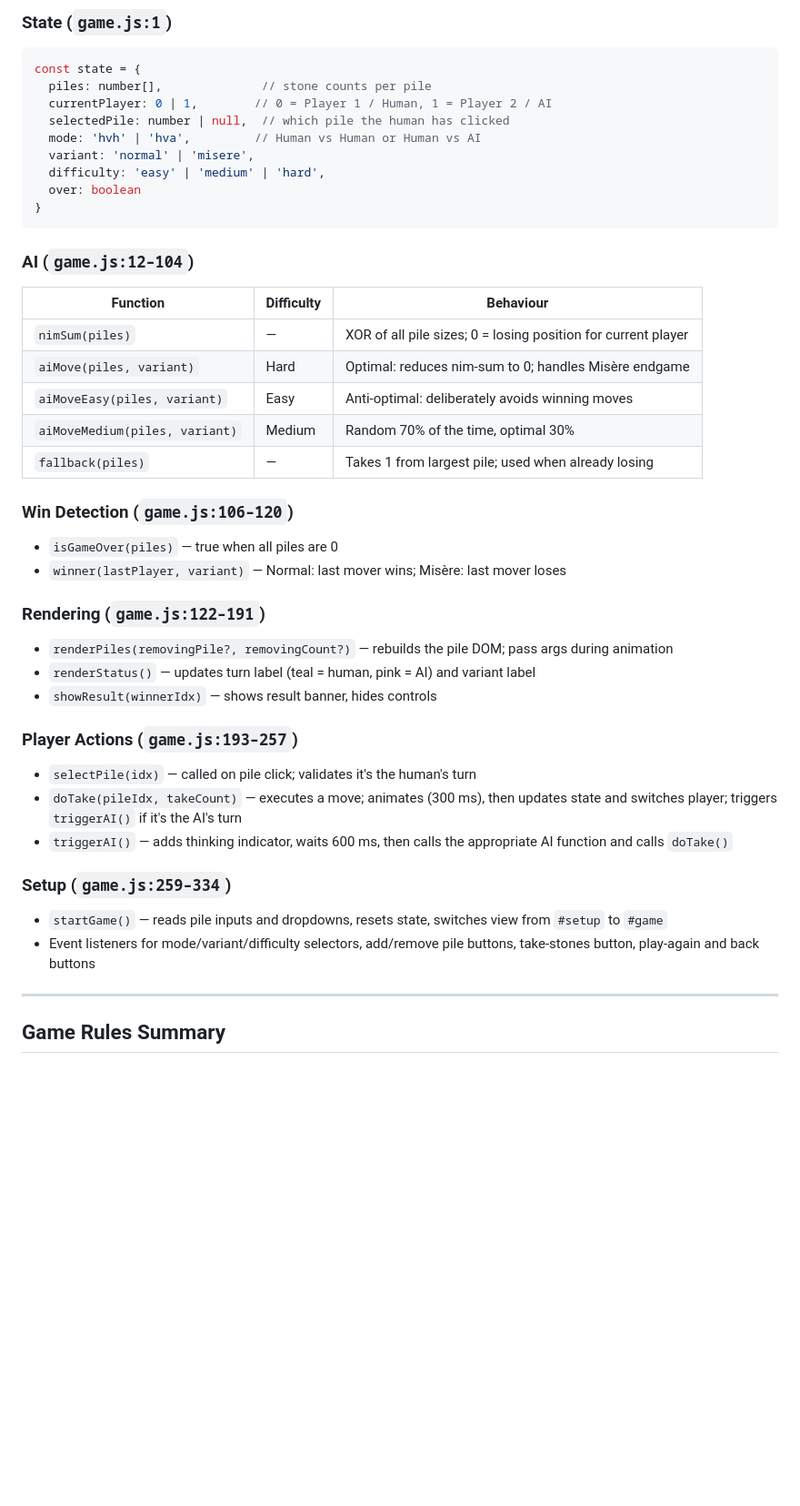
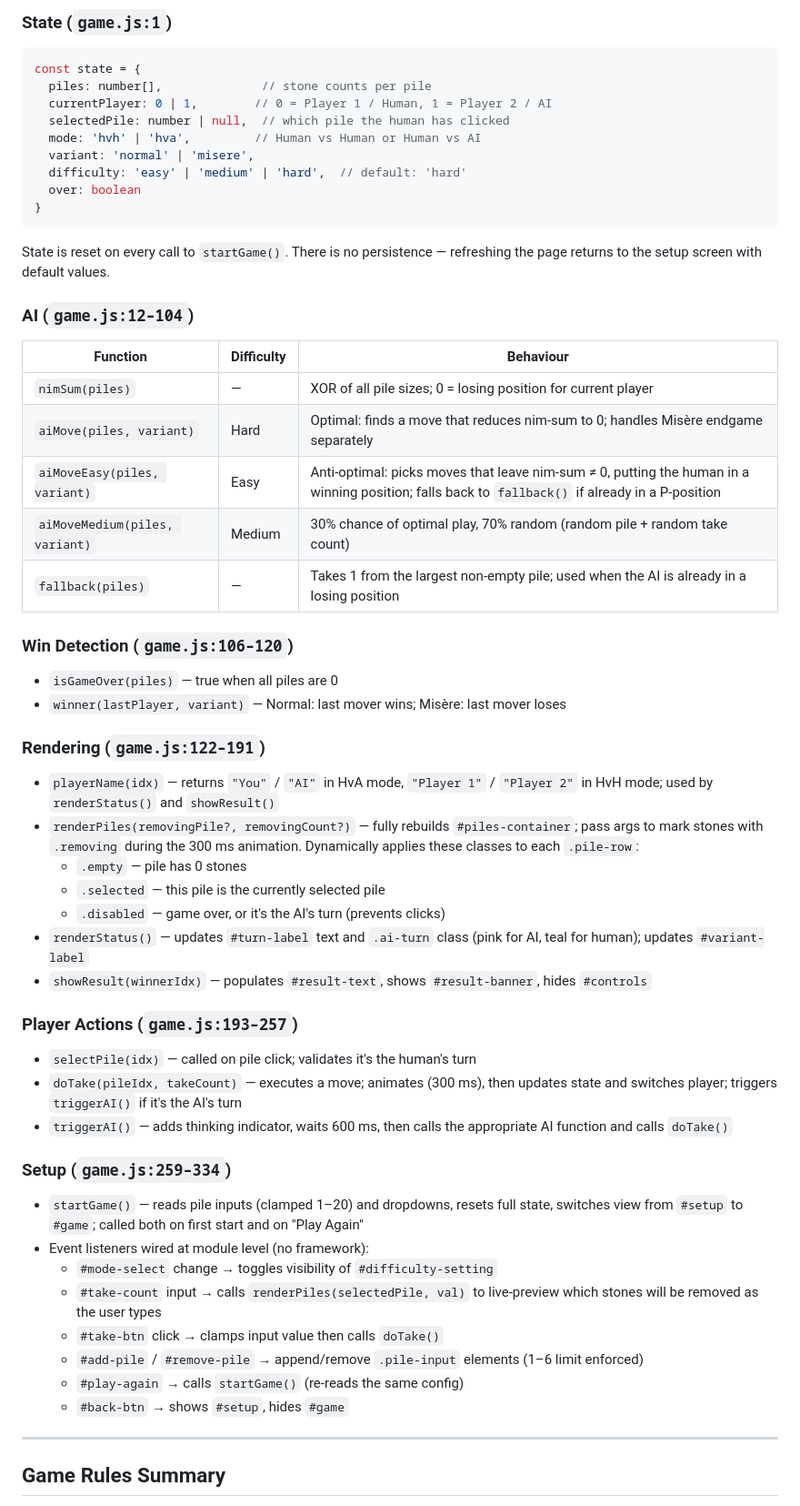
Before and after one commit to juliocesardiaz/nim, a Markdown page: agents.md, the part around one of its changes. Shown at 91% size. Rendered like a GitHub page; blank space fills up the shorter version.

````diff
--- a/agents.md
+++ b/agents.md
@@ -41,20 +41,22 @@ const state = {
   selectedPile: number | null,  // which pile the human has clicked
   mode: 'hvh' | 'hva',         // Human vs Human or Human vs AI
   variant: 'normal' | 'misere',
-  difficulty: 'easy' | 'medium' | 'hard',
+  difficulty: 'easy' | 'medium' | 'hard',  // default: 'hard'
   over: boolean
 }
 ```
+
+State is reset on every call to `startGame()`. There is no persistence — refreshing the page returns to the setup screen with default values.
 
 ### AI (`game.js:12–104`)
 
 | Function | Difficulty | Behaviour |
 |---|---|---|
 | `nimSum(piles)` | — | XOR of all pile sizes; 0 = losing position for current player |
-| `aiMove(piles, variant)` | Hard | Optimal: reduces nim-sum to 0; handles Misère endgame |
-| `aiMoveEasy(piles, variant)` | Easy | Anti-optimal: deliberately avoids winning moves |
-| `aiMoveMedium(piles, variant)` | Medium | Random 70% of the time, optimal 30% |
-| `fallback(piles)` | — | Takes 1 from largest pile; used when already losing |
+| `aiMove(piles, variant)` | Hard | Optimal: finds a move that reduces nim-sum to 0; handles Misère endgame separately |
+| `aiMoveEasy(piles, variant)` | Easy | Anti-optimal: picks moves that leave nim-sum ≠ 0, putting the human in a winning position; falls back to `fallback()` if already in a P-position |
+| `aiMoveMedium(piles, variant)` | Medium | 30% chance of optimal play, 70% random (random pile + random take count) |
+| `fallback(piles)` | — | Takes 1 from the largest non-empty pile; used when the AI is already in a losing position |
 
 ### Win Detection (`game.js:106–120`)
 
@@ -63,9 +65,13 @@ const state = {
 
 ### Rendering (`game.js:122–191`)
 
-- `renderPiles(removingPile?, removingCount?)` — rebuilds the pile DOM; pass args during animation
-- `renderStatus()` — updates turn label (teal = human, pink = AI) and variant label
-- `showResult(winnerIdx)` — shows result banner, hides controls
+- `playerName(idx)` — returns `"You"` / `"AI"` in HvA mode, `"Player 1"` / `"Player 2"` in HvH mode; used by `renderStatus()` and `showResult()`
+- `renderPiles(removingPile?, removingCount?)` — fully rebuilds `#piles-container`; pass args to mark stones with `.removing` during the 300 ms animation. Dynamically applies these classes to each `.pile-row`:
+  - `.empty` — pile has 0 stones
+  - `.selected` — this pile is the currently selected pile
+  - `.disabled` — game over, or it's the AI's turn (prevents clicks)
+- `renderStatus()` — updates `#turn-label` text and `.ai-turn` class (pink for AI, teal for human); updates `#variant-label`
+- `showResult(winnerIdx)` — populates `#result-text`, shows `#result-banner`, hides `#controls`
 
 ### Player Actions (`game.js:193–257`)
 
@@ -75,8 +81,14 @@ const state = {
 
 ### Setup (`game.js:259–334`)
 
-- `startGame()` — reads pile inputs and dropdowns, resets state, switches view from `#setup` to `#game`
-- Event listeners for mode/variant/difficulty selectors, add/remove pile buttons, take-stones button, play-again and back buttons
+- `startGame()` — reads pile inputs (clamped 1–20) and dropdowns, resets full state, switches view from `#setup` to `#game`; called both on first start and on "Play Again"
+- Event listeners wired at module level (no framework):
+  - `#mode-select` change → toggles visibility of `#difficulty-setting`
+  - `#take-count` input → calls `renderPiles(selectedPile, val)` to live-preview which stones will be removed as the user types
+  - `#take-btn` click → clamps input value then calls `doTake()`
+  - `#add-pile` / `#remove-pile` → append/remove `.pile-input` elements (1–6 limit enforced)
+  - `#play-again` → calls `startGame()` (re-reads the same config)
+  - `#back-btn` → shows `#setup`, hides `#game`
 
 ---
 
````
Also changed, not shown: other parts of agents.md (+25 -10 lines).
